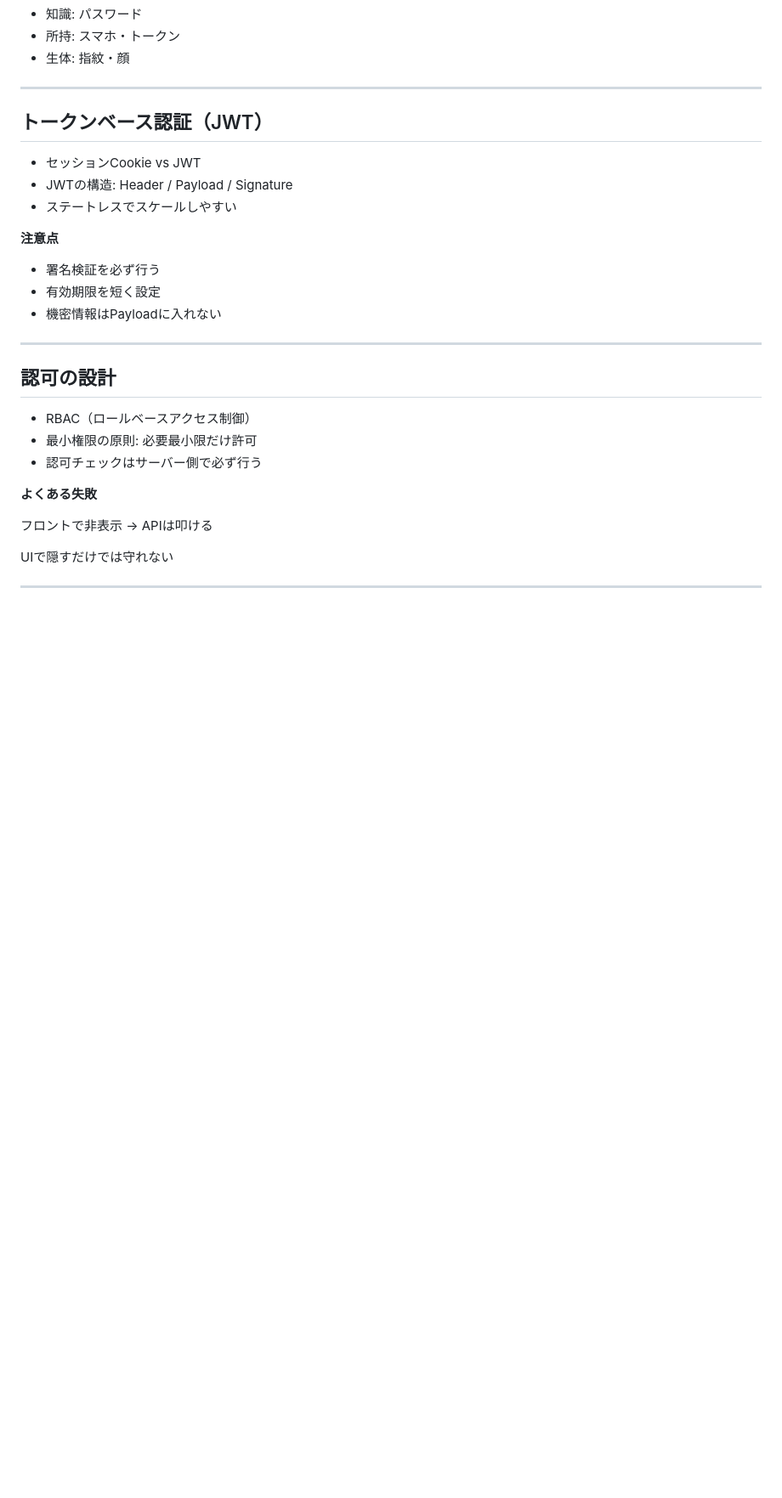
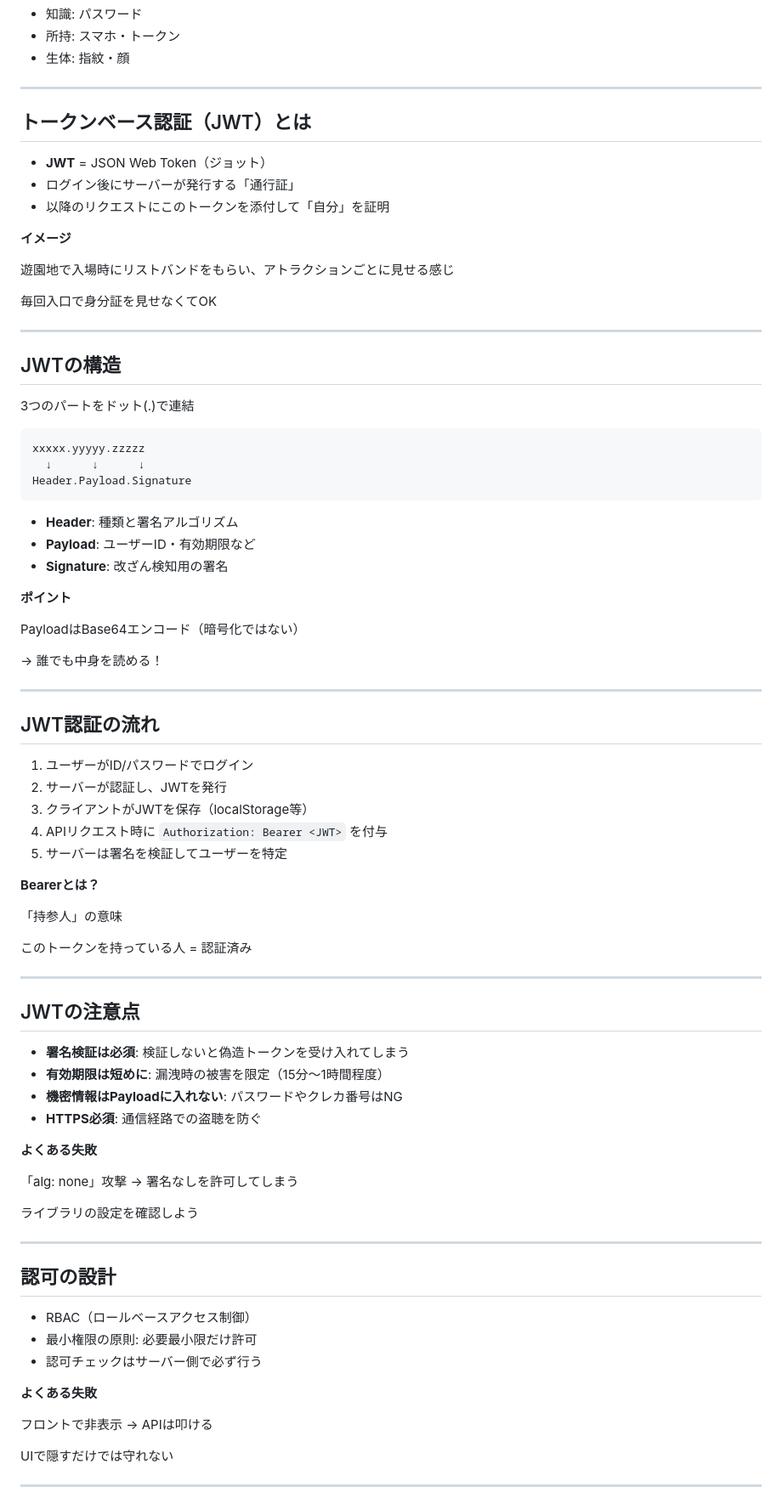
Before and after one commit to kam6y/Introduction-to-Informatics, a Markdown page: slides/sections.md, the part around one of its changes. Shown at 85% size. GitHub-like rendering; blank space fills up the shorter version.

Commit message:
インデックスとトークンベース認証（JWT）に関するスライドを更新し、具体例や注意点を追加。JWTの構造と認証の流れを詳述。

```diff
--- a/slides/sections.md
+++ b/slides/sections.md
@@ -1298,20 +1303,76 @@
 
 <!-- .slide: class="layout-2col" -->
 <div>
-  <h2>トークンベース認証（JWT）</h2>
-  <ul>
-    <li>セッションCookie vs JWT</li>
-    <li>JWTの構造: Header / Payload / Signature</li>
-    <li>ステートレスでスケールしやすい</li>
-  </ul>
-</div>
-<div class="callout">
-  <p><strong>注意点</strong></p>
-  <ul>
-    <li>署名検証を必ず行う</li>
-    <li>有効期限を短く設定</li>
-    <li>機密情報はPayloadに入れない</li>
-  </ul>
+  <h2>トークンベース認証（JWT）とは</h2>
+  <ul>
+    <li><strong>JWT</strong> = JSON Web Token（ジョット）</li>
+    <li>ログイン後にサーバーが発行する「通行証」</li>
+    <li>以降のリクエストにこのトークンを添付して「自分」を証明</li>
+  </ul>
+</div>
+<div class="callout">
+  <p><strong>イメージ</strong></p>
+  <p>遊園地で入場時にリストバンドをもらい、アトラクションごとに見せる感じ</p>
+  <p class="subtle">毎回入口で身分証を見せなくてOK</p>
+</div>
+
+---
+
+<!-- .slide: class="layout-2col" -->
+<div>
+  <h2>JWTの構造</h2>
+  <p>3つのパートをドット(.)で連結</p>
+  <pre style="font-size: 0.7em; background: #f5f5f5; padding: 8px; border-radius: 4px;">
+xxxxx.yyyyy.zzzzz
+  ↓      ↓      ↓
+Header.Payload.Signature</pre>
+  <ul style="font-size: 0.9em;">
+    <li><strong>Header</strong>: 種類と署名アルゴリズム</li>
+    <li><strong>Payload</strong>: ユーザーID・有効期限など</li>
+    <li><strong>Signature</strong>: 改ざん検知用の署名</li>
+  </ul>
+</div>
+<div class="callout">
+  <p><strong>ポイント</strong></p>
+  <p>PayloadはBase64エンコード（暗号化ではない）</p>
+  <p class="subtle">→ 誰でも中身を読める！</p>
+</div>
+
+---
+
+<!-- .slide: class="layout-2col" -->
+<div>
+  <h2>JWT認証の流れ</h2>
+  <ol style="font-size: 0.9em;">
+    <li>ユーザーがID/パスワードでログイン</li>
+    <li>サーバーが認証し、JWTを発行</li>
+    <li>クライアントがJWTを保存（localStorage等）</li>
+    <li>APIリクエスト時に <code>Authorization: Bearer &lt;JWT&gt;</code> を付与</li>
+    <li>サーバーは署名を検証してユーザーを特定</li>
+  </ol>
+</div>
+<div class="callout">
+  <p><strong>Bearerとは？</strong></p>
+  <p>「持参人」の意味</p>
+  <p class="subtle">このトークンを持っている人 = 認証済み</p>
+</div>
+
+---
+
+<!-- .slide: class="layout-2col" -->
+<div>
+  <h2>JWTの注意点</h2>
+  <ul>
+    <li><strong>署名検証は必須</strong>: 検証しないと偽造トークンを受け入れてしまう</li>
+    <li><strong>有効期限は短めに</strong>: 漏洩時の被害を限定（15分〜1時間程度）</li>
+    <li><strong>機密情報はPayloadに入れない</strong>: パスワードやクレカ番号はNG</li>
+    <li><strong>HTTPS必須</strong>: 通信経路での盗聴を防ぐ</li>
+  </ul>
+</div>
+<div class="callout">
+  <p><strong>よくある失敗</strong></p>
+  <p>「alg: none」攻撃 → 署名なしを許可してしまう</p>
+  <p class="subtle">ライブラリの設定を確認しよう</p>
 </div>
 
 ---
```
Also changed, not shown: other parts of slides/sections.md (+20 -15 lines).
